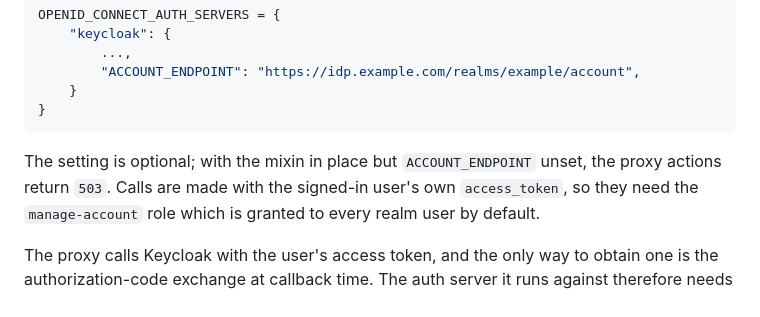
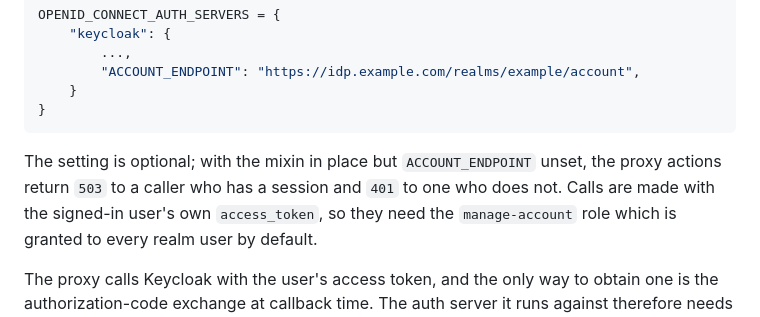
Before and after one commit to onaio/ona-oidc, a Markdown page: README.md, the part around the change. Rendered like a GitHub page.

Commit message:
docs: correct what an unconfigured account endpoint answers

````diff
--- a/README.md
+++ b/README.md
@@ -225,7 +225,8 @@ OPENID_CONNECT_AUTH_SERVERS = {
 ```
 
 The setting is optional; with the mixin in place but `ACCOUNT_ENDPOINT`
-unset, the proxy actions return `503`. Calls are made with the signed-in user's own `access_token`, so
+unset, the proxy actions return `503` to a caller who has a session and
+`401` to one who does not. Calls are made with the signed-in user's own `access_token`, so
 they need the `manage-account` role which is granted to every realm user by
 default.
 
````
